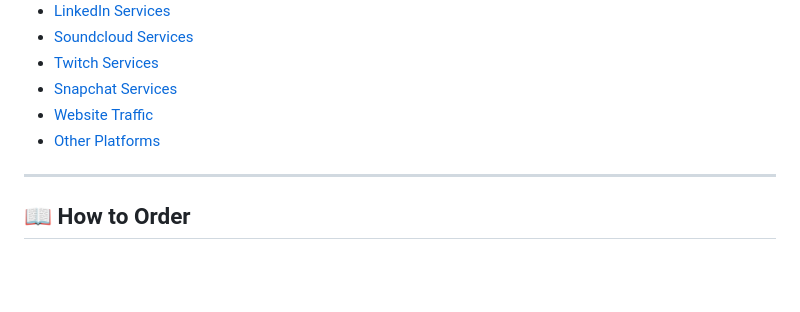
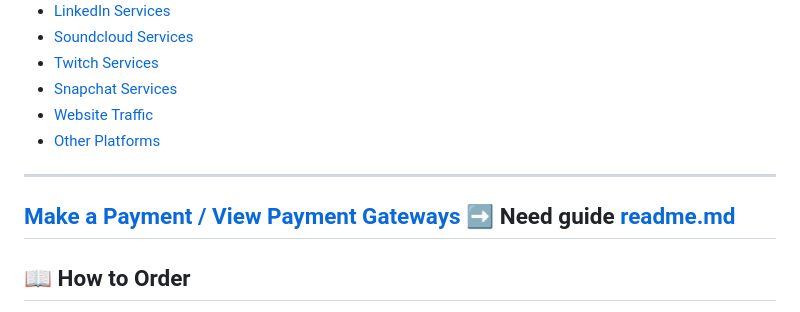
Before and after one commit to bayeziddev/SMM-Panel, a Markdown page: servicelist.md, the part around the change. GitHub-like rendering; blank space fills up the shorter version.

```diff
--- a/servicelist.md
+++ b/servicelist.md
@@ -22,6 +22,9 @@
 - [Website Traffic](#website-traffic)
 - [Other Platforms](#other-platforms)
 
+---
+[Make a Payment / View Payment Gateways ➡️](./Acceptpaymentworldwide.md)
+Need guide [readme.md](README.md)
 ---
 
 ## 📖 How to Order
```
